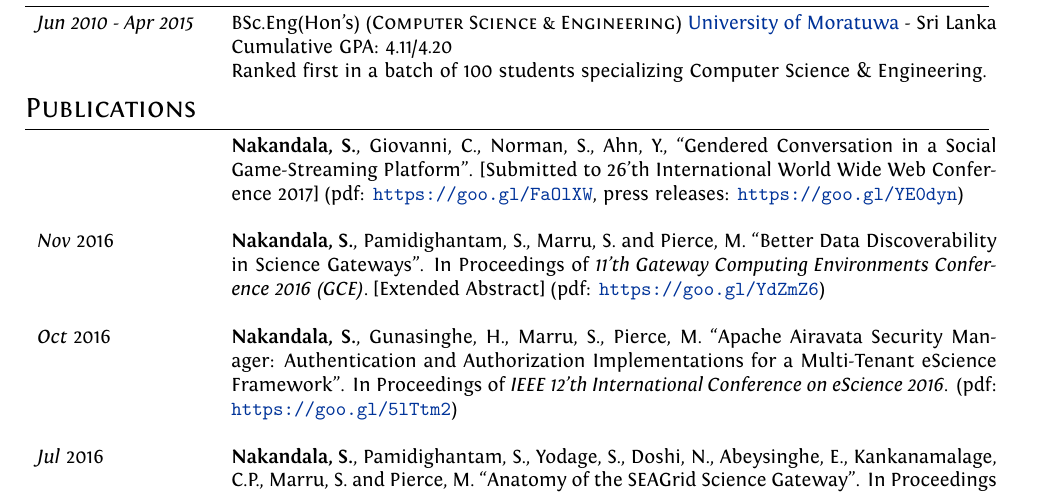
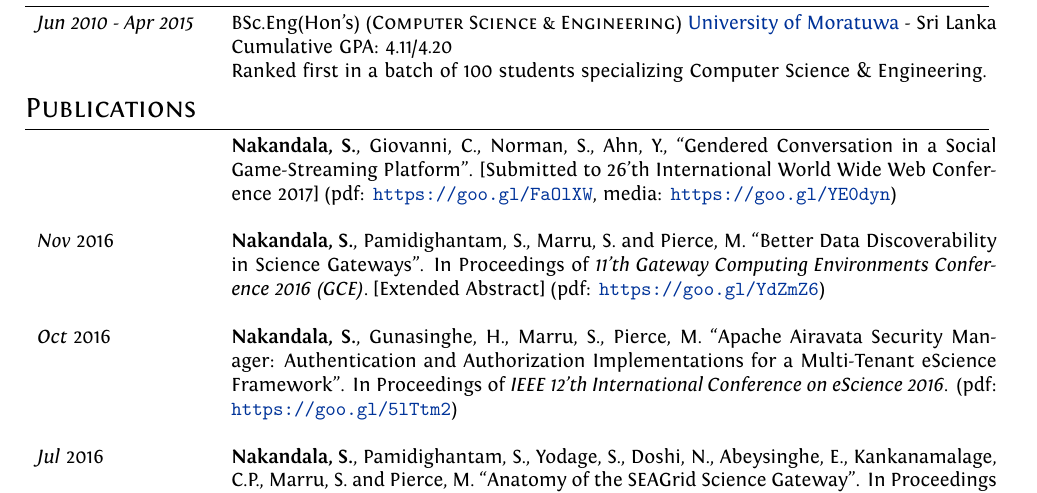
Before and after one commit to scnakandala/scnakandala.github.io, a LaTeX CV (supun_cv.tex): part of page 1 of 2, cut so that both start at the same text. Compiled offline with XeLaTeX.

Commit message:
updating media

```diff
--- a/supun_cv.tex
+++ b/supun_cv.tex
@@ -89,7 +89,7 @@ ItalicFont = Fontin-Italic.otf
 
 \begin{tabular}{p{3cm}p{13.5cm}}
 
-& \textbf{Nakandala, S.}, Giovanni, C., Norman, S., Ahn, Y., ``Gendered Conversation in a Social Game-Streaming Platform''. [Submitted to 26'th International World Wide Web Conference 2017] (pdf: \url{https://goo.gl/FaOlXW}, press releases: \url{https://goo.gl/YE0dyn})
+& \textbf{Nakandala, S.}, Giovanni, C., Norman, S., Ahn, Y., ``Gendered Conversation in a Social Game-Streaming Platform''. [Submitted to 26'th International World Wide Web Conference 2017] (pdf: \url{https://goo.gl/FaOlXW}, media: \url{https://goo.gl/YE0dyn})
 \\\\
 \emph{Nov} 2016 & \textbf{Nakandala, S.}, Pamidighantam, S., Marru, S. and Pierce, M. ``Better Data Discoverability in Science Gateways''. In Proceedings of \textit{11'th Gateway Computing Environments Conference 2016 (GCE)}. [Extended Abstract] (pdf: \url{https://goo.gl/YdZmZ6})
 \\\\
```
Also changed, not shown: supun_cv.pdf.
